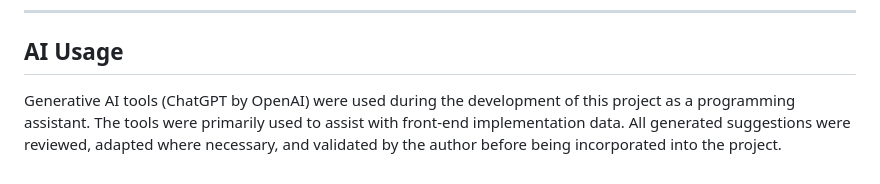
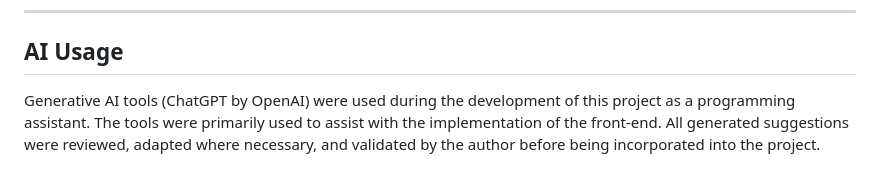
Before and after one commit to WesselRitskes/BGPScanVisualizer, a Markdown page: README.md, the part around the change. Rendered like a GitHub page.

Commit message:
Update README.md
Fixed slight typo.

```diff
--- a/README.md
+++ b/README.md
@@ -131,4 +131,4 @@ Additional information, example queries, and usage instructions are available di
 
 ## AI Usage
 
-Generative AI tools (ChatGPT by OpenAI) were used during the development of this project as a programming assistant. The tools were primarily used to assist with front-end implementation data. All generated suggestions were reviewed, adapted where necessary, and validated by the author before being incorporated into the project.
+Generative AI tools (ChatGPT by OpenAI) were used during the development of this project as a programming assistant. The tools were primarily used to assist with the implementation of the front-end. All generated suggestions were reviewed, adapted where necessary, and validated by the author before being incorporated into the project.
```
